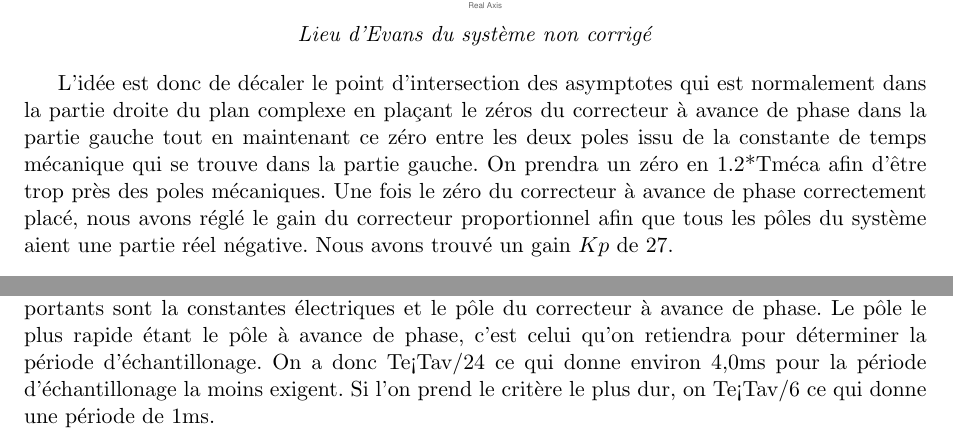
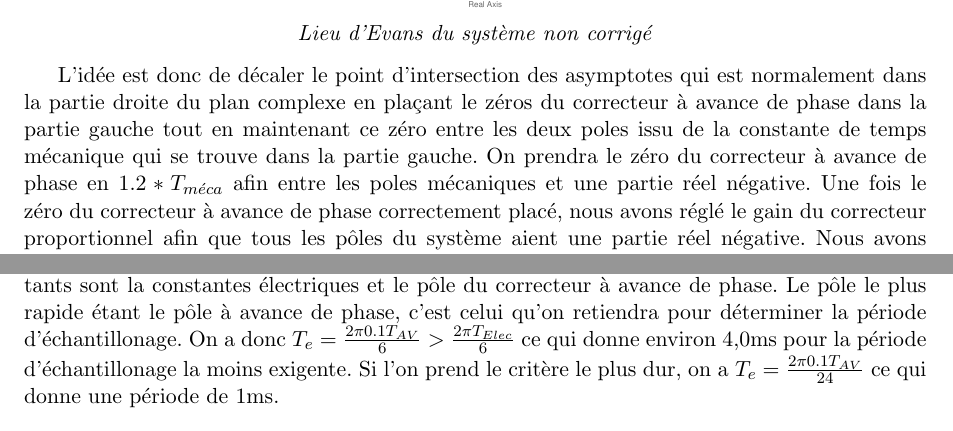
Before and after one commit to Kyklas/projet-plury-4eii-2012, a LaTeX document (Rapports/Automatique.tex): two parts of pages 5 and 6 of 7 before the commit and two parts of pages 5 and 7 of 7 after it, joined at a grey line, cut so that both start at the same text. Compiled offline with pdfLaTeX.

Commit message:
Correction des modifications de Xavier

```diff
--- a/Rapports/Automatique.tex
+++ b/Rapports/Automatique.tex
@@ -266,7 +266,7 @@ Pour choisir les constantes du correcteur, nous avons procédé en deux étapes.
 \emph{Lieu d'Evans du système non corrigé}
 \end{center}
 
-L'idée est donc de décaler le point d'intersection des asymptotes qui est normalement dans la partie droite du plan complexe en plaçant le zéros du correcteur à avance de phase dans la partie gauche tout en maintenant ce zéro entre les deux poles issu de la constante de temps mécanique qui se trouve dans la partie gauche. On prendra un zéro en 1.2*Tméca afin d'être trop près des poles mécaniques. Une fois le zéro du correcteur à avance de phase correctement placé, nous avons réglé le gain du correcteur proportionnel afin que tous les pôles du système aient une partie réel négative. Nous avons trouvé un gain $Kp$ de 27.
+L'idée est donc de décaler le point d'intersection des asymptotes qui est normalement dans la partie droite du plan complexe en plaçant le zéros du correcteur à avance de phase dans la partie gauche tout en maintenant ce zéro entre les deux poles issu de la constante de temps mécanique qui se trouve dans la partie gauche. On prendra le zéro du correcteur à avance de phase en $1.2*T_{m\acute{e}ca}$ afin entre les poles mécaniques et une partie réel négative. Une fois le zéro du correcteur à avance de phase correctement placé, nous avons réglé le gain du correcteur proportionnel afin que tous les pôles du système aient une partie réel négative. Nous avons trouvé un gain $Kp$ de 27.
 
 \begin{center}
 \includegraphics[scale=0.50]{RL_Sys_AvPh_K27.pdf}\\
@@ -286,7 +286,7 @@ Nous avons ensuite tracé le diagramme de Black - Nichols du système corrigé a
 
 Dans la seconde partie du projet, nous commencerons par simplement convertir notre correcteur analogique par le biais d'une approximation des rectangles avant. Nous avons choisi cette solution car elle est réalisable physiquement contrairement à celle des rectangles arrière. En outre, elle est assez précise et plus facile à mettre en oeuvre que l'approximation de Tustin. Dans l'absolu, rien ne nous empêchera de changer cette approximation par la suite dans le cas où les résultats seraient insatisfaisants.
 
-Au niveau du choix de la période d'échantillonage, on se rend compte que les pôles importants sont la constantes électriques et le pôle du correcteur à avance de phase. Le pôle le plus rapide étant le pôle à avance de phase, c'est celui qu'on retiendra pour déterminer la période d'échantillonage. On a donc Te<Tav/24 ce qui donne environ 4,0ms pour la période d'échantillonage la moins exigent. Si l'on prend le critère le plus dur, on  Te<Tav/6 ce qui donne une période de 1ms.
+
 
 L'équation du système par l'approximation des rectangle avant devient :
 \medskip
@@ -305,6 +305,8 @@ $  H_{correcteur} = \dfrac {8.272z - 7.915} {z - 0.6424} $
 \emph{Schéma bloc du système complet avec correcteur (Réprésentation en Numérique)}
 \end{center}
 
+Au niveau du choix de la période d'échantillonage, on se rend compte que les pôles importants sont la constantes électriques et le pôle du correcteur à avance de phase. Le pôle le plus rapide étant le pôle à avance de phase, c'est celui qu'on retiendra pour déterminer la période d'échantillonage. On a donc $T_e=\frac{2 \pi 0.1 T_{AV}}{6} > \frac{2 \pi T_{Elec}}{6}$ ce qui donne environ 4,0ms pour la période d'échantillonage la moins exigente. Si l'on prend le critère le plus dur, on a $T_e=\frac{2 \pi 0.1 T_{AV}}{24}$ ce qui donne une période de 1ms.
+
 Le comportement dans le lieu d'Evans valide la solution utilisé.
 
 \includegraphics[scale=0.50]{RLN_Sys_Seul.pdf}
```
